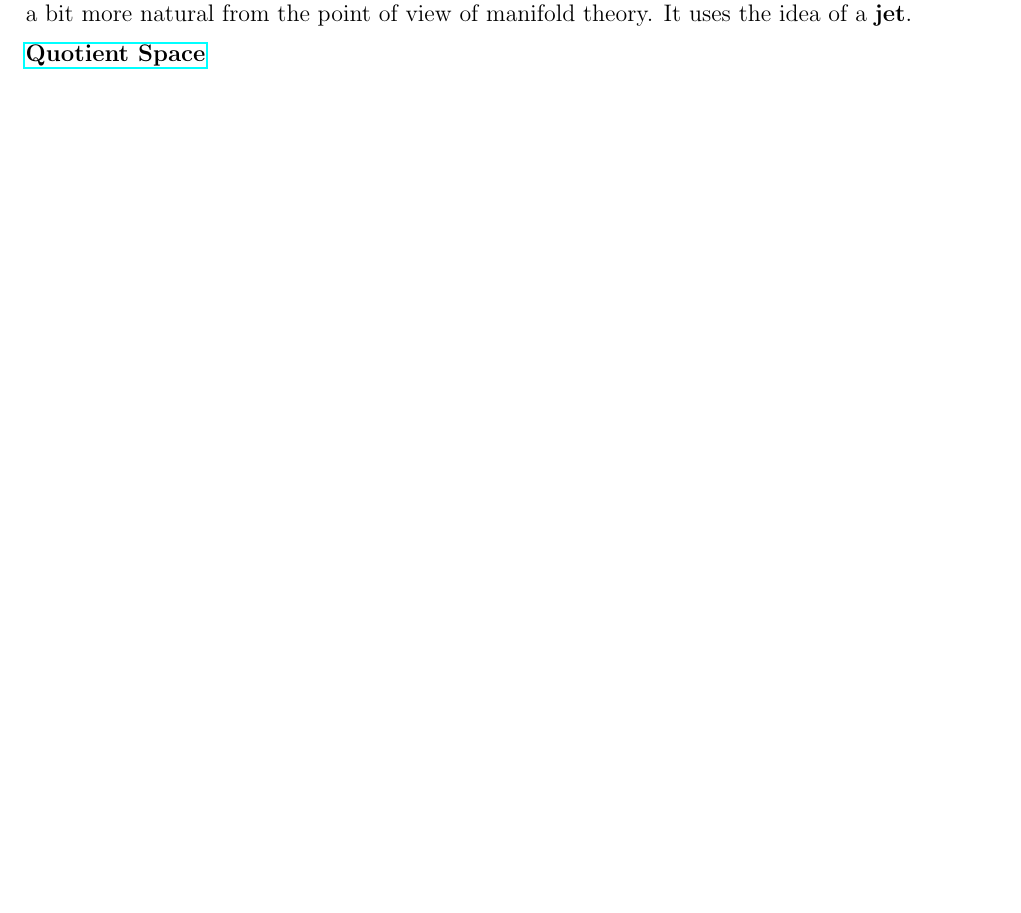
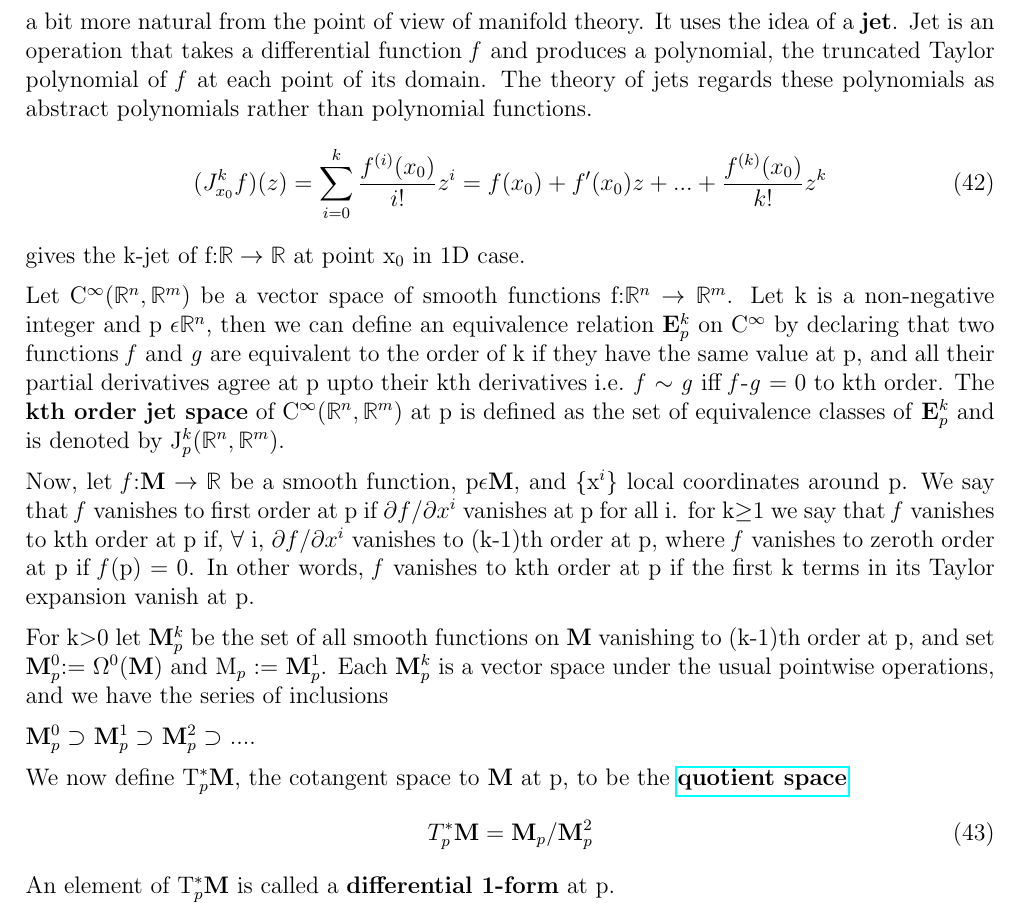
Before and after one commit to zovelsanj/Particle_physics_background, a LaTeX document (main.tex, which reads sections/manifold.tex): part of page 18 of 21 before the commit and part of page 19 of 22 after it, cut so that both start at the same text, the shorter picture padded with empty space. Compiled offline with pdfLaTeX.

Commit message:
added cotangent space

```diff
--- a/sections/manifold.tex
+++ b/sections/manifold.tex
@@ -373,18 +397,38 @@ space is defined in terms of the tangent space, which is itself defined as a spa
 derivations on functions. There is, however, an elegant way to define the cotangent
 space directly, using just the notion of a smooth function, which is perhaps a bit
 more natural from the point of view of manifold theory. It uses the idea of a \textbf{jet}.
+Jet is an operation that takes a differential function \textit{f} and produces a polynomial,
+the truncated Taylor polynomial of \textit{f} at each point of its domain.
+The theory of jets regards these polynomials as abstract polynomials rather than polynomial functions.
+\begin{equation}
+    (J_{x_0}^k f)(z) = \sum_{i=0}^{k} \frac{f^{(i)}(x_0)}{i!}z^i = f(x_0) + f'(x_0)z + ... + \frac{f^{(k)}(x_0)}{k!}z^k
+\end{equation}
+gives the k-jet of f:$\mathbb{R} \rightarrow \mathbb{R}$ at point x$_0$ in 1D case.
 
-\href{https://www.youtube.com/watch?v=nh-YgZph-r4}{\textbf{Quotient Space}}
+Let C$^\infty$($\mathbb{R}^n, \mathbb{R}^m$) be a vector space of smooth functions f:$\mathbb{R}^n \rightarrow \mathbb{R}^m$.
+Let k is a non-negative integer and p $\epsilon \mathbb{R}^n$, then we can define an equivalence relation \textbf{E}$^k_p$ on C$^\infty$
+by declaring that two functions \textit{f} and \textit{g} are equivalent to the order of k if they have the same value at p,
+and all their partial derivatives agree at p upto their kth derivatives i.e.
+\textit{f} $\sim$ \textit{g} iff \textit{f}-\textit{g} = 0 to kth order.
+The \textbf{kth order jet space} of C$^\infty$($\mathbb{R}^n, \mathbb{R}^m$) at p is defined as the set of
+equivalence classes of \textbf{E}$^k_p$ and is denoted by J$^k_p$($\mathbb{R}^n, \mathbb{R}^m$).
 
+Now, let \textit{f}:\textbf{M} $\rightarrow \mathbb{R}$ be a smooth function, p$\epsilon$\textbf{M}, and \{x$^i$\} local coordinates around
+p. We say that \textit{f} vanishes to first order at p if $\partial f /\partial x^i$ vanishes at p for all i.
+for k$\geq$1 we say that \textit{f} vanishes to kth order at p if, $\forall$ i, $\partial f /\partial x^i$ vanishes to (k-1)th order at p,
+where \textit{f} vanishes to zeroth order at p if \textit{f}(p) = 0.
+In other words, \textit{f} vanishes to kth order at p if the first k terms in its Taylor expansion vanish at p.
 
+For k$>$0 let \textbf{M}$^k_p$ be the set of all smooth functions on \textbf{M} vanishing to (k-1)th order at p,
+and set \textbf{M}$^0_p$:= $\Omega^0$(\textbf{M}) and M$_p$ := \textbf{M}$^1_p$. Each \textbf{M}$^k_p$ is a vector
+space under the usual pointwise operations, and we have the series of inclusions
 
+\textbf{M}$^0_p \supset$ \textbf{M}$^1_p \supset$ \textbf{M}$^2_p \supset$ ....
 
-
-
-
-
-
-
-
-% ^
+We now define T$_p^*$\textbf{M}, the cotangent space to \textbf{M} at p, to be the
+\href{https://www.youtube.com/watch?v=nh-YgZph-r4}{\textbf{quotient space}}
+\begin{equation}
+    T_p^*\textbf{M} = \textbf{M}_p/\textbf{M}^2_p
+\end{equation}
+An element of T$_p^*$\textbf{M} is called a \textbf{differential 1-form} at p.
 \newpage
```
Also changed, not shown: sections/manifold.tex (28 more changed lines).
